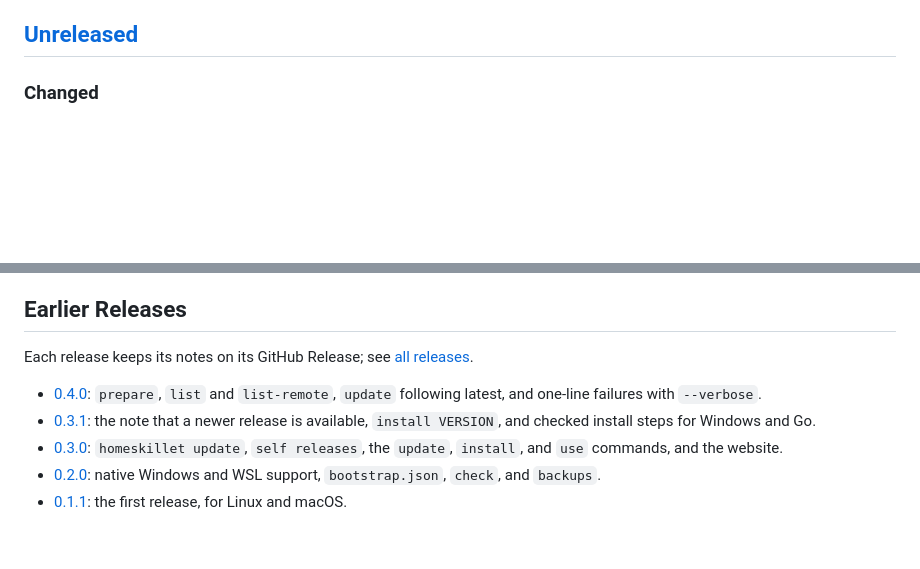
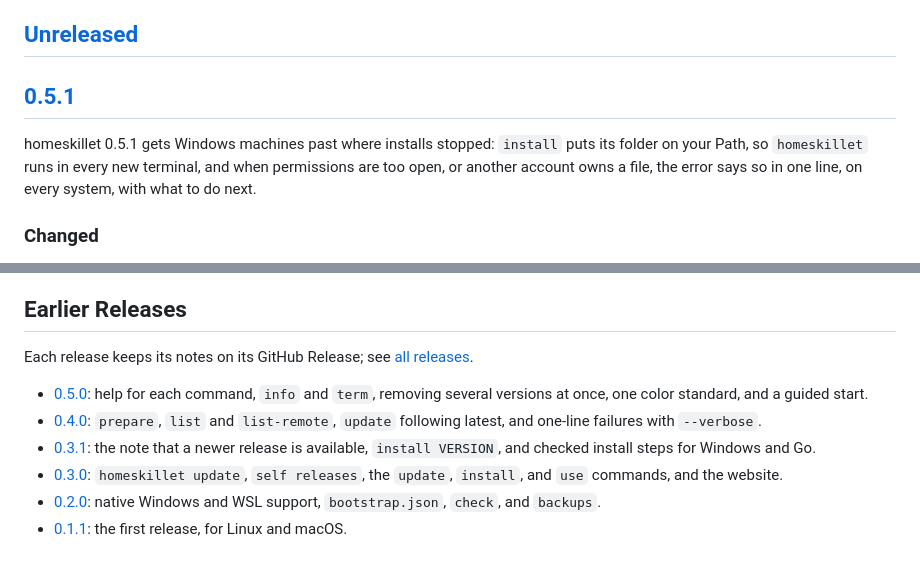
Before and after one commit to nicholashoule/homeskillet, a Markdown page: CHANGELOG.md, 2 parts joined by grey strips. GitHub-like rendering; blank space fills up the shorter version.

```diff
--- a/CHANGELOG.md
+++ b/CHANGELOG.md
@@ -7,6 +7,12 @@ notes on GitHub, so entries say what you can now do, not what was committed; ear
 ([docs/release.md](docs/release.md#the-changelog)).
 
 ## [Unreleased]
+
+## [0.5.1]
+
+homeskillet 0.5.1 gets Windows machines past where installs stopped: `install` puts its folder on your Path, so
+`homeskillet` runs in every new terminal, and when permissions are too open, or another account owns a file, the error
+says so in one line, on every system, with what to do next.
 
 ### Changed
 
@@ -100,6 +35,8 @@ place and then says what to do next, and the Windows install lines leave `homesk
 Each release keeps its notes on its GitHub Release; see [all
 releases](https://github.com/nicholashoule/homeskillet/releases).
 
+- [0.5.0](https://github.com/nicholashoule/homeskillet/releases/tag/v0.5.0): help for each command, `info` and `term`,
+  removing several versions at once, one color standard, and a guided start.
 - [0.4.0](https://github.com/nicholashoule/homeskillet/releases/tag/v0.4.0): `prepare`, `list` and `list-remote`, `update`
   following latest, and one-line failures with `--verbose`.
 - [0.3.1](https://github.com/nicholashoule/homeskillet/releases/tag/v0.3.1): the note that a newer release is available,
```
Also changed, not shown: other parts of CHANGELOG.md (+2 -73 lines).
